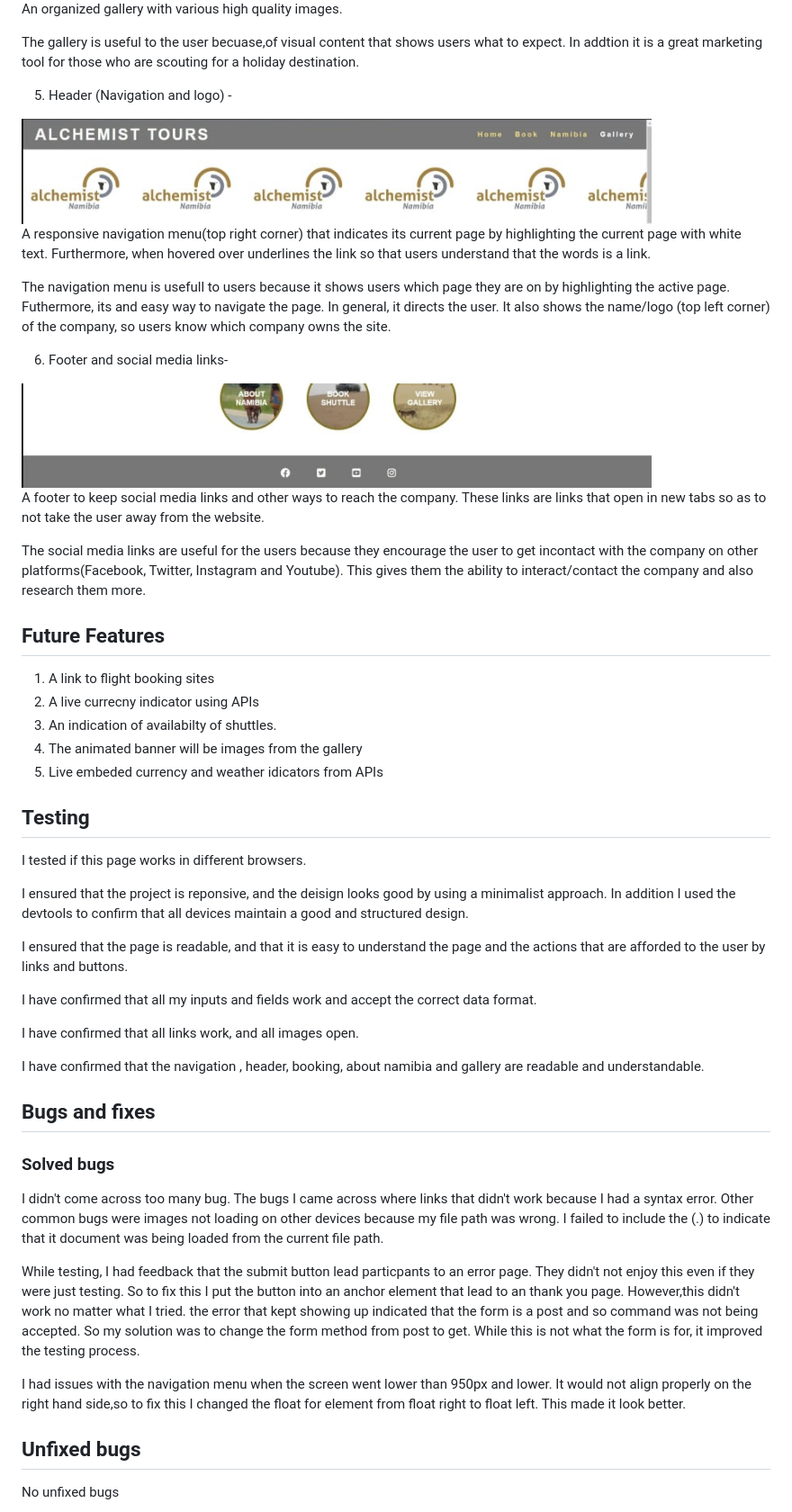
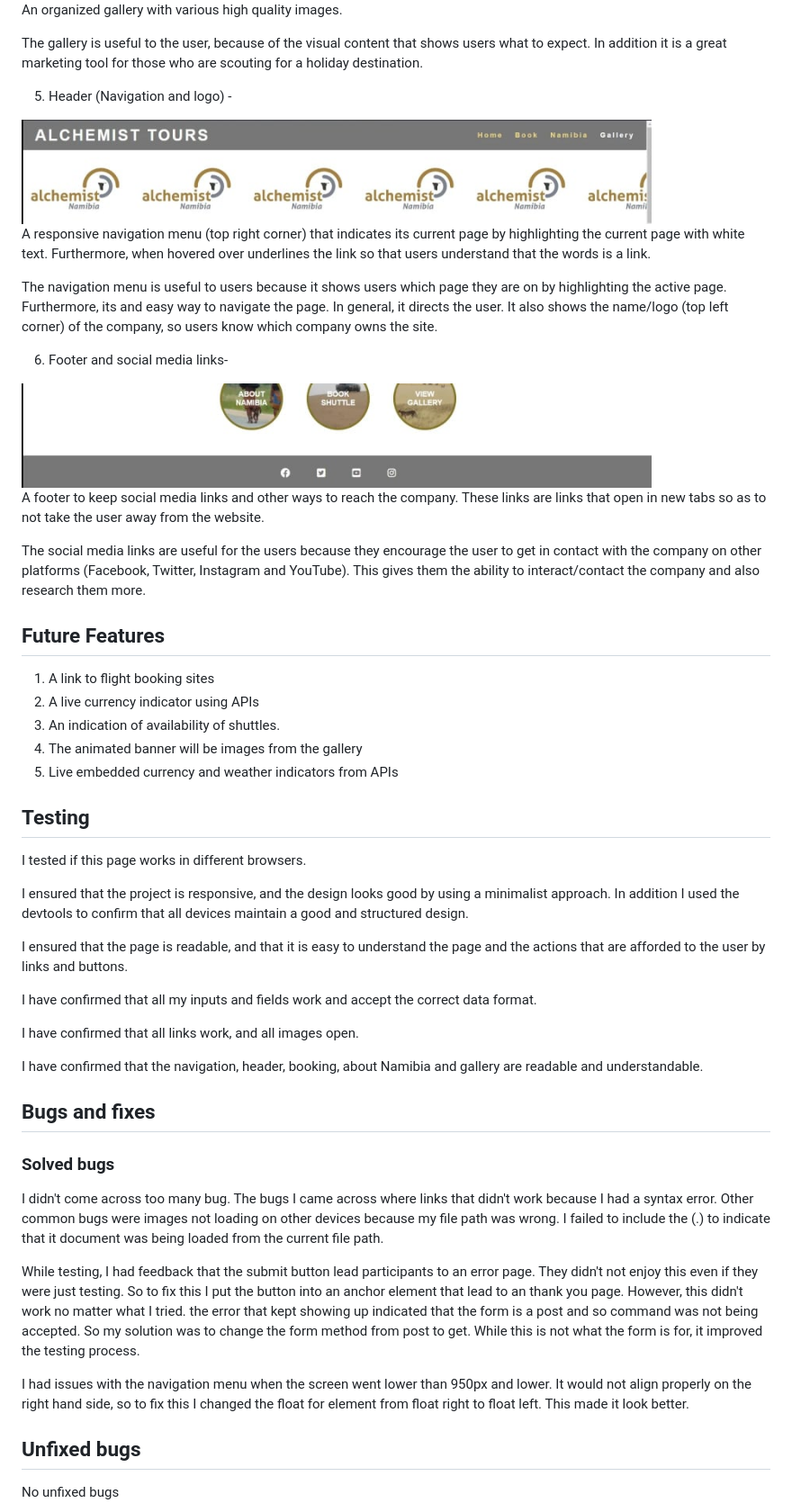
Before and after one commit to Inotila/Alchemist-Tours, a Markdown page: README.md, the part around the change printed below. Shown: that part at 90% size. Rendered like a GitHub page.

```diff
--- a/README.md
+++ b/README.md
@@ -63,15 +65,15 @@ The about Namibia page is useful to the user becuase, here they can get basic in
 
  An organized gallery with various high quality images.
 
- The gallery is useful to the user becuase,of visual content that shows users what to expect. In addtion it is a great marketing tool for those who are scouting for a holiday destination.
+ The gallery is useful to the user, because of the visual content that shows users what to expect. In addition it is a great marketing tool for those who are scouting for a holiday destination.
 
 5. Header (Navigation and logo) -
 
 <img src="./assets/images/pageheader.jpg" width="700">
 
-A responsive navigation menu(top right corner) that indicates its current page by highlighting the current page with white text. Furthermore, when hovered over underlines the link so that users understand that the words is a link.
+A responsive navigation menu (top right corner) that indicates its current page by highlighting the current page with white text. Furthermore, when hovered over underlines the link so that users understand that the words is a link.
 
-The navigation menu is usefull to users because it shows users which page they are on by highlighting the active page. Futhermore, its and easy way to navigate the page. In general, it directs the user. It also shows the name/logo (top left corner) of the company, so users know which company owns the site.
+The navigation menu is useful to users because it shows users which page they are on by highlighting the active page. Furthermore, its and easy way to navigate the page. In general, it directs the user. It also shows the name/logo (top left corner) of the company, so users know which company owns the site.
 
 6. Footer and social media links-
 
@@ -79,22 +81,22 @@ The navigation menu is usefull to users because it shows users which page they a
 
 A footer to keep social media links and other ways to reach the company. These links are links that open in new tabs so as to not take the user away from the website.
 
-The social media links are useful for the users because they encourage the user to get incontact with the company on other platforms(Facebook, Twitter, Instagram and Youtube). This gives them the ability to interact/contact the company and also research them more.
+The social media links are useful for the users because they encourage the user to get in contact with the company on other platforms (Facebook, Twitter, Instagram and YouTube). This gives them the ability to interact/contact the company and also research them more.
 
 
 ## Future Features
 1. A link to flight booking sites
-2. A live currecny indicator using APIs
-3. An indication of availabilty of shuttles.
+2. A live currency indicator using APIs
+3. An indication of availability of shuttles.
 4. The animated banner will be images from the gallery
-5. Live embeded currency and weather idicators from APIs
+5. Live embedded currency and weather indicators from APIs
 
 
 
 ## Testing
 I tested if this page works in different browsers.
 
-I ensured that the project is reponsive, and the deisign looks good by using a minimalist approach. In addition I used the devtools to confirm that all devices maintain a good and structured design.
+I ensured that the project is responsive, and the design looks good by using a minimalist approach. In addition I used the devtools to confirm that all devices maintain a good and structured design.
 
 I ensured that the page is readable, and that it is easy to understand the page and the actions that are afforded to the user by links and buttons.
 
@@ -102,16 +104,16 @@ I have confirmed that all my inputs and fields work and accept the correct data
 
 I have confirmed that all links work, and all images open.
 
-I have confirmed that the navigation , header, booking, about namibia and gallery are readable and understandable.
+I have confirmed that the navigation, header, booking, about Namibia and gallery are readable and understandable.
 
 ## Bugs and fixes
 
 ### Solved bugs
 I didn't come across too many bug. The bugs I came across where links that didn't work because I had a syntax error. Other common bugs were images not loading on other devices because my file path was wrong. I failed to include the (.) to indicate that it document was being loaded from the current file path.
 
-While testing, I had feedback that the submit button lead particpants to an error page. They didn't not enjoy this even if they were just testing. So to fix this I put the button into an anchor element that lead to an thank you page. However,this didn't work no matter what I tried. the error that kept showing up indicated that the form is a post and so command was not being accepted. So my solution was to change the form method from post to get. While this is not what the form is for, it improved the testing process.
+While testing, I had feedback that the submit button lead participants to an error page. They didn't not enjoy this even if they were just testing. So to fix this I put the button into an anchor element that lead to an thank you page. However, this didn't work no matter what I tried. the error that kept showing up indicated that the form is a post and so command was not being accepted. So my solution was to change the form method from post to get. While this is not what the form is for, it improved the testing process.
 
-I had issues with the navigation menu when the screen went lower than 950px and lower. It would not align properly on the right hand side,so to fix this I changed the float for element from float right to float left. This made it look better.
+I had issues with the navigation menu when the screen went lower than 950px and lower. It would not align properly on the right hand side, so to fix this I changed the float for element from float right to float left. This made it look better.
 
 ## Unfixed bugs
 
```
Also changed, not shown: other parts of README.md (+27 -23 lines), assets/images/lighthouse.jpg (added).
